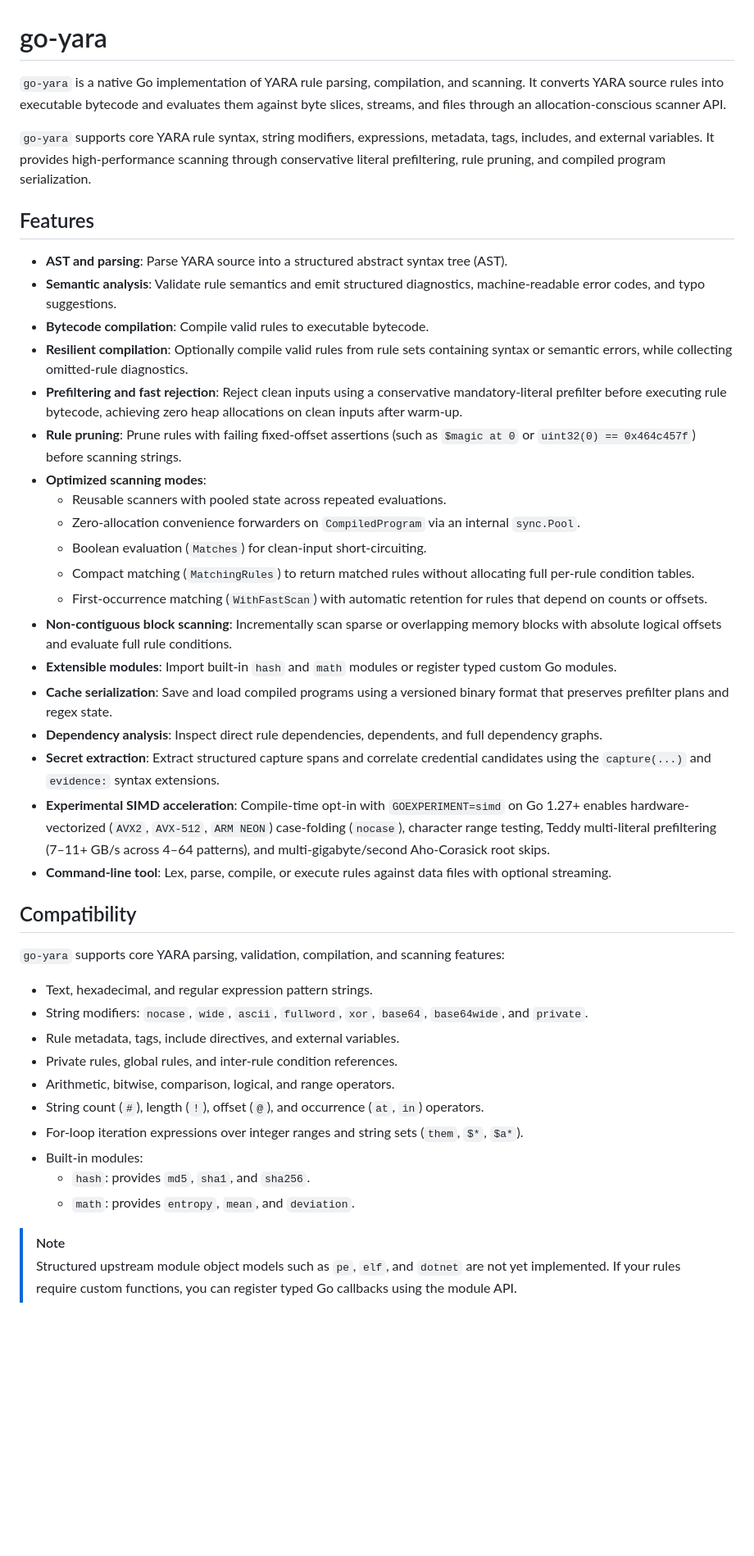
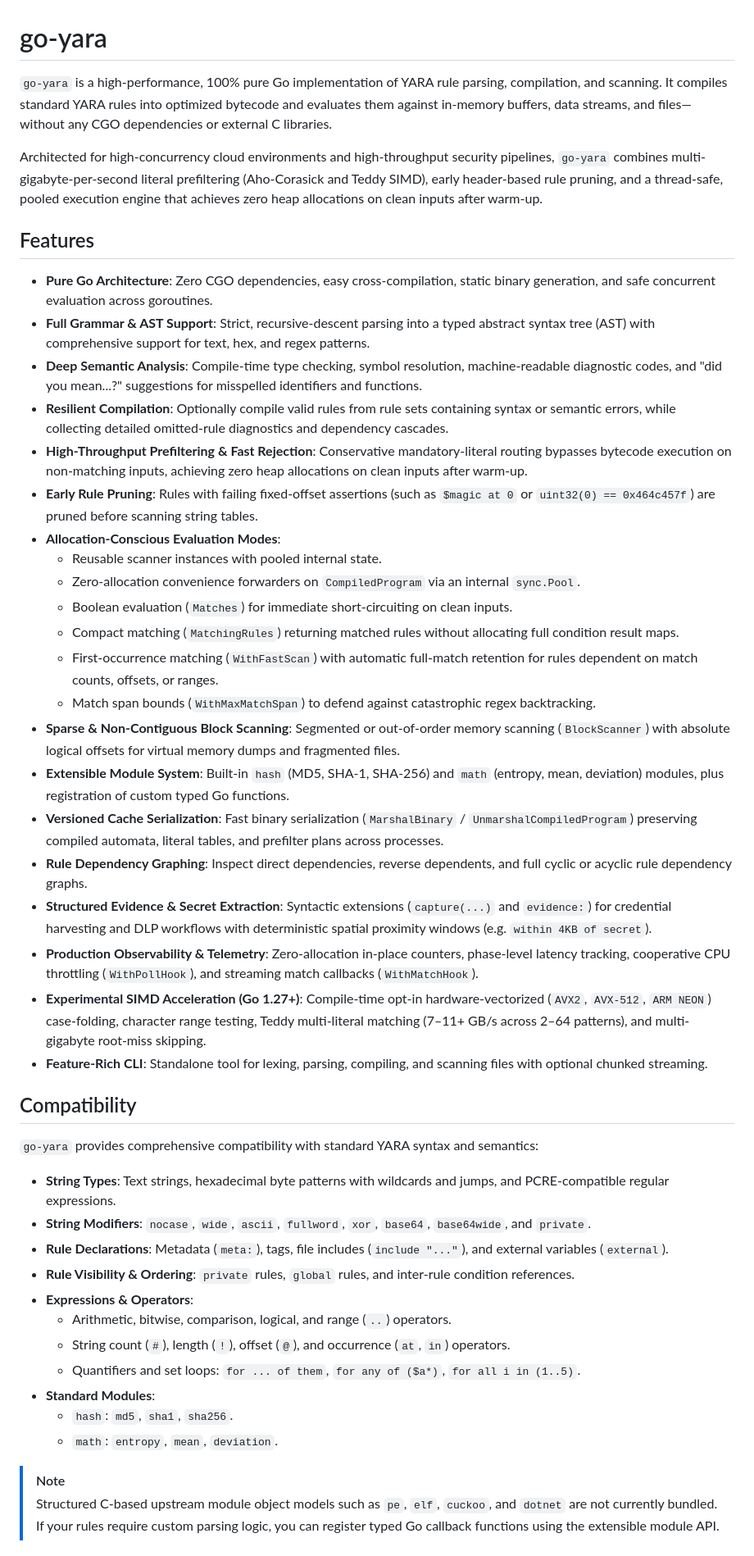
Before and after one commit to cawalch/go-yara, a Markdown page: README.md, the part around one of its changes. Shown at 82% size. Drawn GitHub-style; blank space fills up the shorter version.

Commit message:
docs: refine README prose, API examples, and documentation structure

```diff
--- a/README.md
+++ b/README.md
@@ -1,46 +1,49 @@
 # go-yara
 
-`go-yara` is a native Go implementation of YARA rule parsing, compilation, and scanning. It converts YARA source rules into executable bytecode and evaluates them against byte slices, streams, and files through an allocation-conscious scanner API.
+`go-yara` is a high-performance, 100% pure Go implementation of YARA rule parsing, compilation, and scanning. It compiles standard YARA rules into optimized bytecode and evaluates them against in-memory buffers, data streams, and files—without any CGO dependencies or external C libraries.
 
-`go-yara` supports core YARA rule syntax, string modifiers, expressions, metadata, tags, includes, and external variables. It provides high-performance scanning through conservative literal prefiltering, rule pruning, and compiled program serialization.
+Architected for high-concurrency cloud environments and high-throughput security pipelines, `go-yara` combines multi-gigabyte-per-second literal prefiltering (Aho-Corasick and Teddy SIMD), early header-based rule pruning, and a thread-safe, pooled execution engine that achieves zero heap allocations on clean inputs after warm-up.
 
 ## Features
 
-- **AST and parsing**: Parse YARA source into a structured abstract syntax tree (AST).
-- **Semantic analysis**: Validate rule semantics and emit structured diagnostics, machine-readable error codes, and typo suggestions.
-- **Bytecode compilation**: Compile valid rules to executable bytecode.
-- **Resilient compilation**: Optionally compile valid rules from rule sets containing syntax or semantic errors, while collecting omitted-rule diagnostics.
-- **Prefiltering and fast rejection**: Reject clean inputs using a conservative mandatory-literal prefilter before executing rule bytecode, achieving zero heap allocations on clean inputs after warm-up.
-- **Rule pruning**: Prune rules with failing fixed-offset assertions (such as `$magic at 0` or `uint32(0) == 0x464c457f`) before scanning strings.
-- **Optimized scanning modes**:
-  - Reusable scanners with pooled state across repeated evaluations.
+- **Pure Go Architecture**: Zero CGO dependencies, easy cross-compilation, static binary generation, and safe concurrent evaluation across goroutines.
+- **Full Grammar & AST Support**: Strict, recursive-descent parsing into a typed abstract syntax tree (AST) with comprehensive support for text, hex, and regex patterns.
+- **Deep Semantic Analysis**: Compile-time type checking, symbol resolution, machine-readable diagnostic codes, and "did you mean...?" suggestions for misspelled identifiers and functions.
+- **Resilient Compilation**: Optionally compile valid rules from rule sets containing syntax or semantic errors, while collecting detailed omitted-rule diagnostics and dependency cascades.
+- **High-Throughput Prefiltering & Fast Rejection**: Conservative mandatory-literal routing bypasses bytecode execution on non-matching inputs, achieving zero heap allocations on clean inputs after warm-up.
+- **Early Rule Pruning**: Rules with failing fixed-offset assertions (such as `$magic at 0` or `uint32(0) == 0x464c457f`) are pruned before scanning string tables.
+- **Allocation-Conscious Evaluation Modes**:
+  - Reusable scanner instances with pooled internal state.
   - Zero-allocation convenience forwarders on `CompiledProgram` via an internal `sync.Pool`.
-  - Boolean evaluation (`Matches`) for clean-input short-circuiting.
-  - Compact matching (`MatchingRules`) to return matched rules without allocating full per-rule condition tables.
-  - First-occurrence matching (`WithFastScan`) with automatic retention for rules that depend on counts or offsets.
-- **Non-contiguous block scanning**: Incrementally scan sparse or overlapping memory blocks with absolute logical offsets and evaluate full rule conditions.
-- **Extensible modules**: Import built-in `hash` and `math` modules or register typed custom Go modules.
-- **Cache serialization**: Save and load compiled programs using a versioned binary format that preserves prefilter plans and regex state.
-- **Dependency analysis**: Inspect direct rule dependencies, dependents, and full dependency graphs.
-- **Secret extraction**: Extract structured capture spans and correlate credential candidates using the `capture(...)` and `evidence:` syntax extensions.
-- **Experimental SIMD acceleration**: Compile-time opt-in with `GOEXPERIMENT=simd` on Go 1.27+ enables hardware-vectorized (`AVX2`, `AVX-512`, `ARM NEON`) case-folding (`nocase`), character range testing, Teddy multi-literal prefiltering (7–11+ GB/s across 4–64 patterns), and multi-gigabyte/second Aho-Corasick root skips.
-- **Command-line tool**: Lex, parse, compile, or execute rules against data files with optional streaming.
+  - Boolean evaluation (`Matches`) for immediate short-circuiting on clean inputs.
+  - Compact matching (`MatchingRules`) returning matched rules without allocating full condition result maps.
+  - First-occurrence matching (`WithFastScan`) with automatic full-match retention for rules dependent on match counts, offsets, or ranges.
+  - Match span bounds (`WithMaxMatchSpan`) to defend against catastrophic regex backtracking.
+- **Sparse & Non-Contiguous Block Scanning**: Segmented or out-of-order memory scanning (`BlockScanner`) with absolute logical offsets for virtual memory dumps and fragmented files.
+- **Extensible Module System**: Built-in `hash` (MD5, SHA-1, SHA-256) and `math` (entropy, mean, deviation) modules, plus registration of custom typed Go functions.
+- **Versioned Cache Serialization**: Fast binary serialization (`MarshalBinary` / `UnmarshalCompiledProgram`) preserving compiled automata, literal tables, and prefilter plans across processes.
+- **Rule Dependency Graphing**: Inspect direct dependencies, reverse dependents, and full cyclic or acyclic rule dependency graphs.
+- **Structured Evidence & Secret Extraction**: Syntactic extensions (`capture(...)` and `evidence:`) for credential harvesting and DLP workflows with deterministic spatial proximity windows (e.g. `within 4KB of secret`).
+- **Production Observability & Telemetry**: Zero-allocation in-place counters, phase-level latency tracking, cooperative CPU throttling (`WithPollHook`), and streaming match callbacks (`WithMatchHook`).
+- **Experimental SIMD Acceleration (Go 1.27+)**: Compile-time opt-in hardware-vectorized (`AVX2`, `AVX-512`, `ARM NEON`) case-folding, character range testing, Teddy multi-literal matching (7–11+ GB/s across 2–64 patterns), and multi-gigabyte root-miss skipping.
+- **Feature-Rich CLI**: Standalone tool for lexing, parsing, compiling, and scanning files with optional chunked streaming.
 
 ## Compatibility
 
-`go-yara` supports core YARA parsing, validation, compilation, and scanning features:
+`go-yara` provides comprehensive compatibility with standard YARA syntax and semantics:
 
-- Text, hexadecimal, and regular expression pattern strings.
-- String modifiers: `nocase`, `wide`, `ascii`, `fullword`, `xor`, `base64`, `base64wide`, and `private`.
-- Rule metadata, tags, include directives, and external variables.
-- Private rules, global rules, and inter-rule condition references.
-- Arithmetic, bitwise, comparison, logical, and range operators.
-- String count (`#`), length (`!`), offset (`@`), and occurrence (`at`, `in`) operators.
-- For-loop iteration expressions over integer ranges and string sets (`them`, `$*`, `$a*`).
-- Built-in modules:
-  - `hash`: provides `md5`, `sha1`, and `sha256`.
-  - `math`: provides `entropy`, `mean`, and `deviation`.
+- **String Types**: Text strings, hexadecimal byte patterns with wildcards and jumps, and PCRE-compatible regular expressions.
+- **String Modifiers**: `nocase`, `wide`, `ascii`, `fullword`, `xor`, `base64`, `base64wide`, and `private`.
+- **Rule Declarations**: Metadata (`meta:`), tags, file includes (`include "..."`), and external variables (`external`).
+- **Rule Visibility & Ordering**: `private` rules, `global` rules, and inter-rule condition references.
+- **Expressions & Operators**:
+  - Arithmetic, bitwise, comparison, logical, and range (`..`) operators.
+  - String count (`#`), length (`!`), offset (`@`), and occurrence (`at`, `in`) operators.
+  - Quantifiers and set loops: `for ... of them`, `for any of ($a*)`, `for all i in (1..5)`.
+- **Standard Modules**:
+  - `hash`: `md5`, `sha1`, `sha256`.
+  - `math`: `entropy`, `mean`, `deviation`.
 
 > [!NOTE]
-> Structured upstream module object models such as `pe`, `elf`, and `dotnet` are not yet implemented. If your rules require custom functions, you can register typed Go callbacks using the module API.
+> Structured C-based upstream module object models such as `pe`, `elf`, `cuckoo`, and `dotnet` are not currently bundled. If your rules require custom parsing logic, you can register typed Go callback functions using the extensible module API.
 
```
Also changed, not shown: other parts of README.md (+157 -100 lines).
